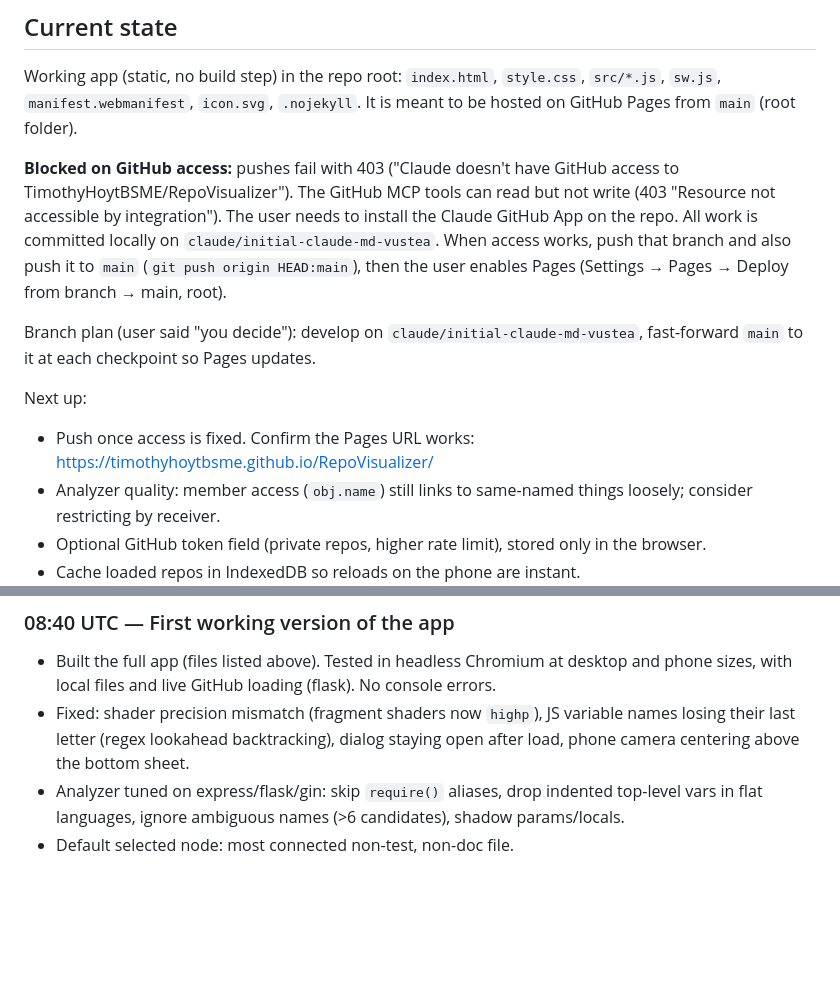
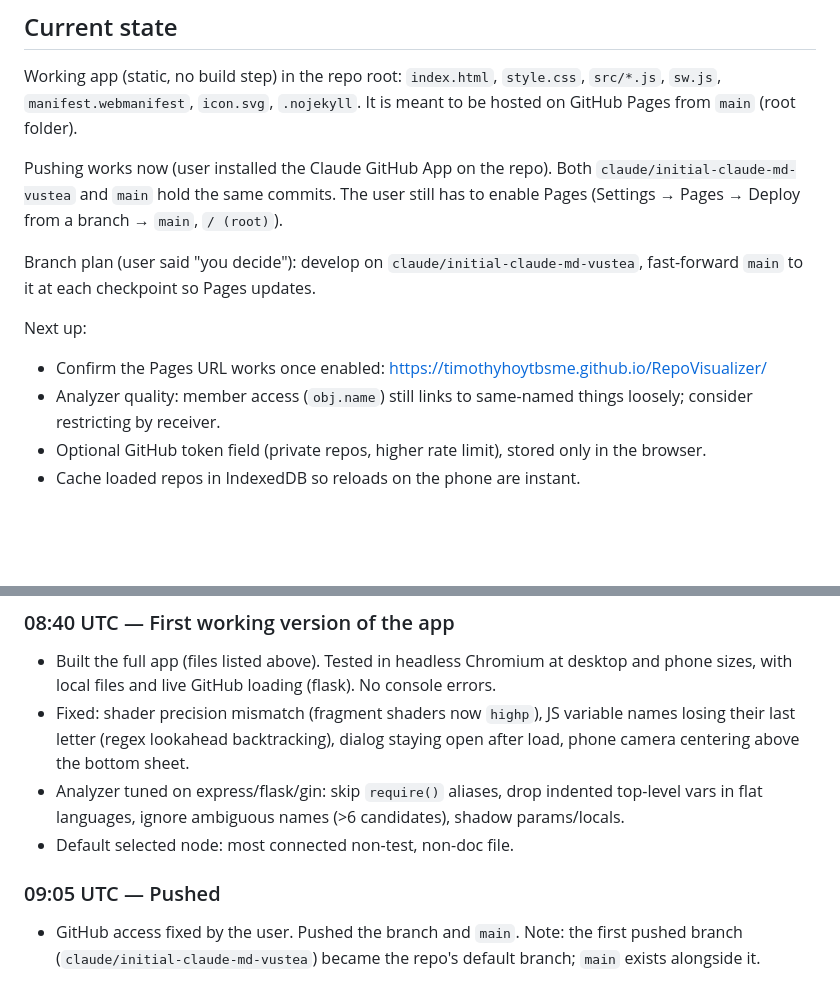
Before and after one commit to TimothyHoytBSME/RepoVisualizer, a Markdown page: logs/2026-10-07.md, 2 parts joined by grey strips. Drawn GitHub-style; blank space fills up the shorter version.

Commit message:
Update work log after first push
Co-Authored-By: Claude Opus 5.5 <noreply@anthropic.com>
Claude-Session: https://claude.ai/code/session_01RSKVr8C99hYWg4PtNk8Rw3

```diff
--- a/logs/2026-10-07.md
+++ b/logs/2026-10-07.md
@@ -4,12 +4,12 @@
 
 Working app (static, no build step) in the repo root: `index.html`, `style.css`, `src/*.js`, `sw.js`, `manifest.webmanifest`, `icon.svg`, `.nojekyll`. It is meant to be hosted on GitHub Pages from `main` (root folder).
 
-**Blocked on GitHub access:** pushes fail with 403 ("Claude doesn't have GitHub access to TimothyHoytBSME/RepoVisualizer"). The GitHub MCP tools can read but not write (403 "Resource not accessible by integration"). The user needs to install the Claude GitHub App on the repo. All work is committed locally on `claude/initial-claude-md-vustea`. When access works, push that branch and also push it to `main` (`git push origin HEAD:main`), then the user enables Pages (Settings → Pages → Deploy from branch → main, root).
+Pushing works now (user installed the Claude GitHub App on the repo). Both `claude/initial-claude-md-vustea` and `main` hold the same commits. The user still has to enable Pages (Settings → Pages → Deploy from a branch → `main`, `/ (root)`).
 
 Branch plan (user said "you decide"): develop on `claude/initial-claude-md-vustea`, fast-forward `main` to it at each checkpoint so Pages updates.
 
 Next up:
-- Push once access is fixed. Confirm the Pages URL works: https://timothyhoytbsme.github.io/RepoVisualizer/
+- Confirm the Pages URL works once enabled: https://timothyhoytbsme.github.io/RepoVisualizer/
 - Analyzer quality: member access (`obj.name`) still links to same-named things loosely; consider restricting by receiver.
 - Optional GitHub token field (private repos, higher rate limit), stored only in the browser.
 - Cache loaded repos in IndexedDB so reloads on the phone are instant.
@@ -44,3 +44,6 @@ Next up:
 - Fixed: shader precision mismatch (fragment shaders now `highp`), JS variable names losing their last letter (regex lookahead backtracking), dialog staying open after load, phone camera centering above the bottom sheet.
 - Analyzer tuned on express/flask/gin: skip `require()` aliases, drop indented top-level vars in flat languages, ignore ambiguous names (>6 candidates), shadow params/locals.
 - Default selected node: most connected non-test, non-doc file.
+
+### 09:05 UTC — Pushed
+- GitHub access fixed by the user. Pushed the branch and `main`. Note: the first pushed branch (`claude/initial-claude-md-vustea`) became the repo's default branch; `main` exists alongside it.
```
